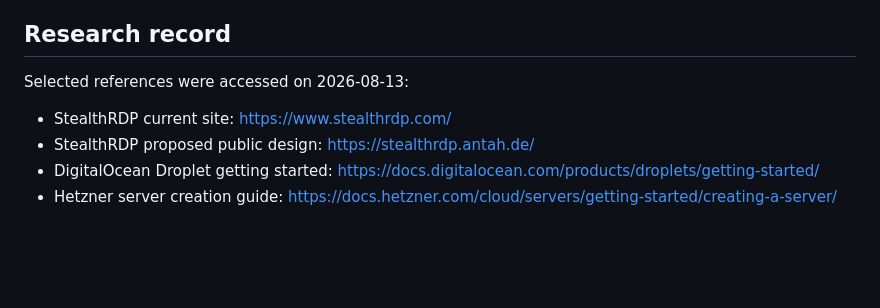
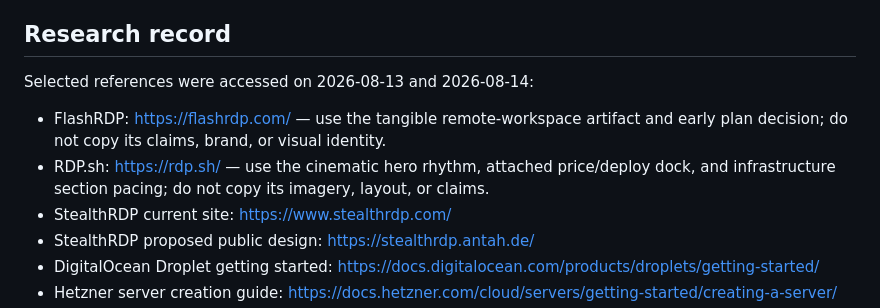
Before and after one commit to TheSagePrime/stealthrdp, a Markdown page: DESIGN.md, the part around the change. Drawn GitHub-style; blank space fills up the shorter version.

Commit message:
docs: record homepage design references

```diff
--- a/DESIGN.md
+++ b/DESIGN.md
@@ -152,8 +152,10 @@ Test long article titles, long code lines, missing live data, empty results, and
 
 ## Research record
 
-Selected references were accessed on 2026-08-13:
+Selected references were accessed on 2026-08-13 and 2026-08-14:
 
+- FlashRDP: https://flashrdp.com/ — use the tangible remote-workspace artifact and early plan decision; do not copy its claims, brand, or visual identity.
+- RDP.sh: https://rdp.sh/ — use the cinematic hero rhythm, attached price/deploy dock, and infrastructure section pacing; do not copy its imagery, layout, or claims.
 - StealthRDP current site: https://www.stealthrdp.com/
 - StealthRDP proposed public design: https://stealthrdp.antah.de/
 - DigitalOcean Droplet getting started: https://docs.digitalocean.com/products/droplets/getting-started/
```
